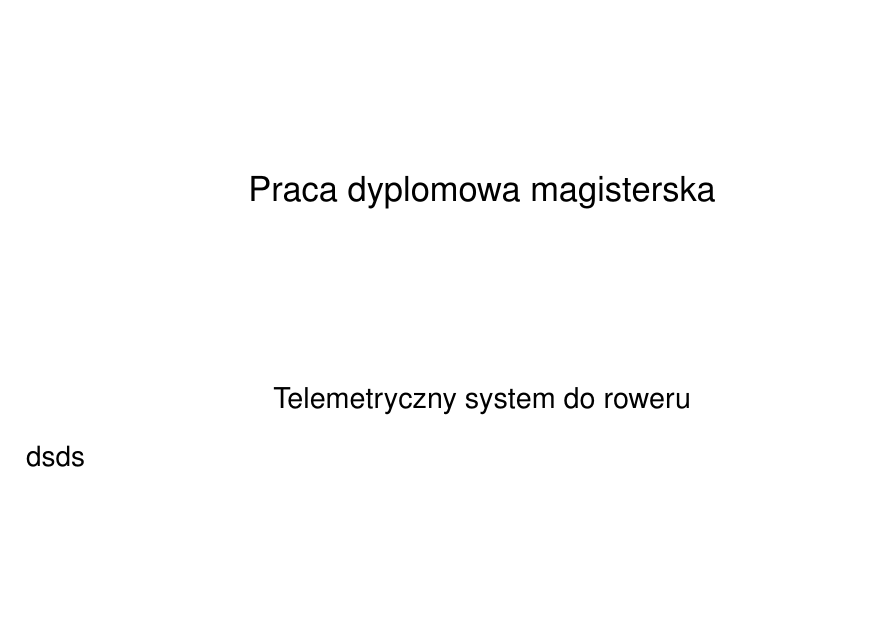
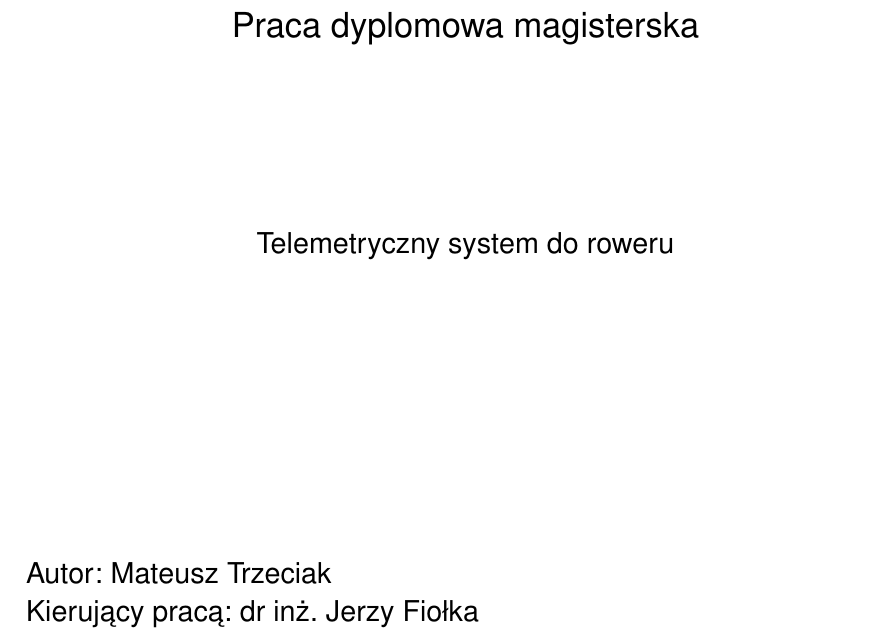
Before and after one commit to MateuszT10/SystemTelemetryczny, a LaTeX document (SystemTelemetryczny.tex): part of page 1 of 13, cut so that both start at the same text, the shorter picture padded with empty space. Compiled offline with pdfLaTeX.

Commit message:
no message

```diff
--- a/SystemTelemetryczny.tex
+++ b/SystemTelemetryczny.tex
@@ -1,4 +1,4 @@
-\documentclass[12pt]{report}
+\documentclass[12pt,a4paper]{report}
 \usepackage[T1]{fontenc}
 \usepackage[utf8]{inputenc}
 \usepackage{graphicx}
@@ -41,11 +41,12 @@ Wydział Automatyki, Elektroniki i Informatyki
 \\[4cm]
 {\Large Praca dyplomowa magisterska}
 \\[3cm]
-{\large Telemetryczny system do roweru }
+{\large Telemetryczny system do roweru\\[5cm] }
 \end{center}
-{\fontsize{0.491904cm}{0cm}\selectfont dsds}
-
-
+\begin{flushleft}
+{\large Autor: Mateusz Trzeciak\\
+Kierujący pracą: dr inż. Jerzy Fiołka}
+\end{flushleft}
 \tableofcontents	% generuje spis treści ze stronami
 
 \chapter{Wstęp} \label{rozdz.wstep}
```
Also changed, not shown: SystemTelemetryczny.pdf, 1 other file.
